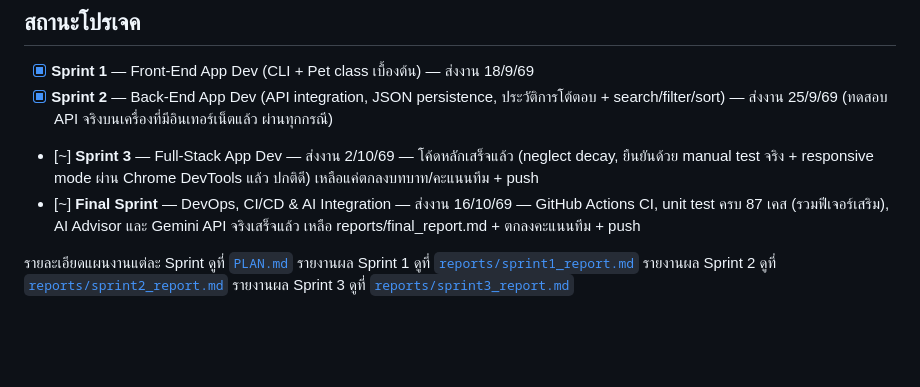
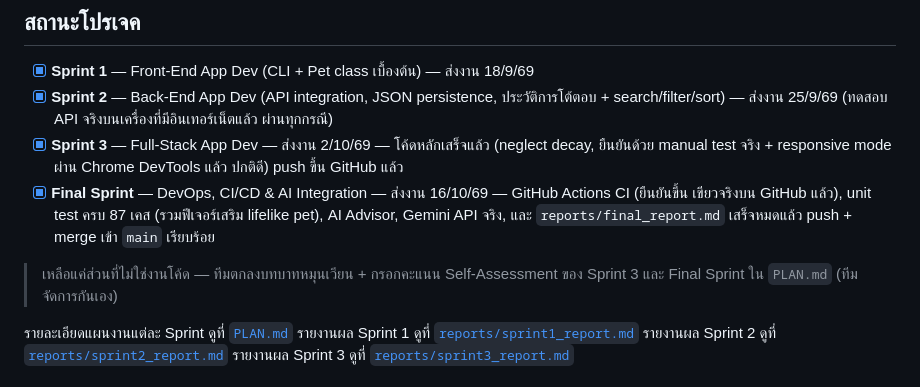
Before and after one commit to parima1209/virtual-pet-ai-companion, a Markdown page: README.md, the part around the change. GitHub-like rendering; blank space fills up the shorter version.

Commit message:
docs(readme): mark Sprint 3 and Final Sprint as complete
โค้ดทั้งหมดของ Sprint 3 และ Final Sprint เสร็จแล้วจริง (push + merge เข้า
main เรียบร้อย, CI เขียว, unit test 87 เคส) เลยติ๊ก [x] ให้ทั้งคู่ เหลือแค่
ตกลงบทบาท/คะแนน Self-Assessment ใน PLAN.md ซึ่งเป็นงานทีม (ไม่ใช่งานโค้ด)
ที่ทีมจะกรอกกันเอง

ทดสอบแล้ว: pytest 87/87 ผ่าน, flake8 ผ่าน

```diff
--- a/README.md
+++ b/README.md
@@ -19,11 +19,14 @@
 - [x] **Sprint 1** — Front-End App Dev (CLI + Pet class เบื้องต้น) — ส่งงาน 18/9/69
 - [x] **Sprint 2** — Back-End App Dev (API integration, JSON persistence, ประวัติการโต้ตอบ +
   search/filter/sort) — ส่งงาน 25/9/69 (ทดสอบ API จริงบนเครื่องที่มีอินเทอร์เน็ตแล้ว ผ่านทุกกรณี)
-- [~] **Sprint 3** — Full-Stack App Dev — ส่งงาน 2/10/69 — โค้ดหลักเสร็จแล้ว (neglect decay, ยืนยันด้วย
-  manual test จริง + responsive mode ผ่าน Chrome DevTools แล้ว ปกติดี) เหลือแค่ตกลงบทบาท/คะแนนทีม + push
-- [~] **Final Sprint** — DevOps, CI/CD & AI Integration — ส่งงาน 16/10/69 — GitHub Actions CI, unit test
-  ครบ 87 เคส (รวมฟีเจอร์เสริม), AI Advisor และ Gemini API จริงเสร็จแล้ว เหลือ reports/final_report.md +
-  ตกลงคะแนนทีม + push
+- [x] **Sprint 3** — Full-Stack App Dev — ส่งงาน 2/10/69 — โค้ดหลักเสร็จแล้ว (neglect decay, ยืนยันด้วย
+  manual test จริง + responsive mode ผ่าน Chrome DevTools แล้ว ปกติดี) push ขึ้น GitHub แล้ว
+- [x] **Final Sprint** — DevOps, CI/CD & AI Integration — ส่งงาน 16/10/69 — GitHub Actions CI (ยืนยันขึ้น
+  เขียวจริงบน GitHub แล้ว), unit test ครบ 87 เคส (รวมฟีเจอร์เสริม lifelike pet), AI Advisor, Gemini API
+  จริง, และ `reports/final_report.md` เสร็จหมดแล้ว push + merge เข้า `main` เรียบร้อย
+
+> เหลือแค่ส่วนที่ไม่ใช่งานโค้ด — ทีมตกลงบทบาทหมุนเวียน + กรอกคะแนน Self-Assessment ของ Sprint 3 และ
+> Final Sprint ใน `PLAN.md` (ทีมจัดการกันเอง)
 
 รายละเอียดแผนงานแต่ละ Sprint ดูที่ [`PLAN.md`](./PLAN.md)
 รายงานผล Sprint 1 ดูที่ [`reports/sprint1_report.md`](./reports/sprint1_report.md)
```
